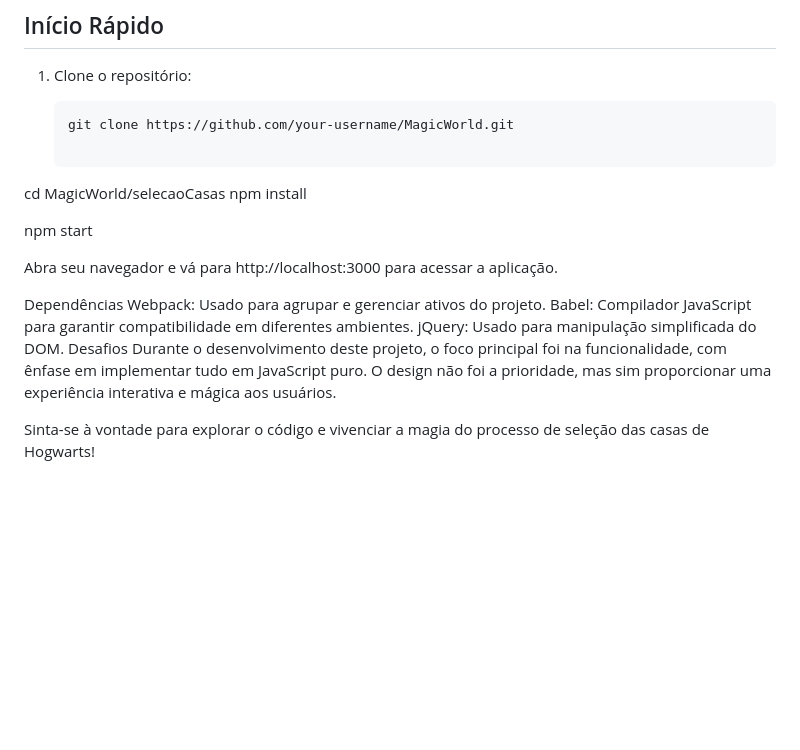
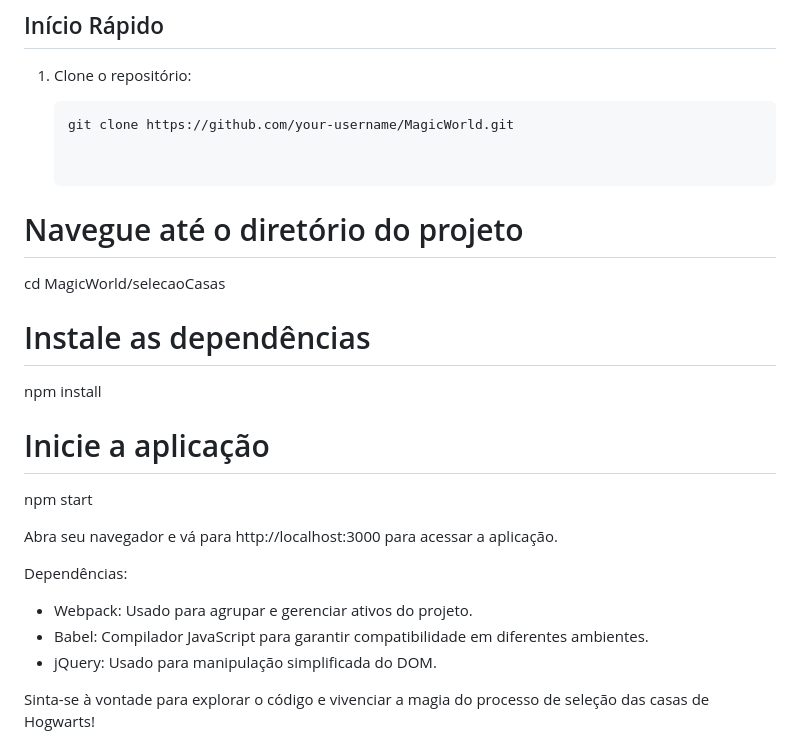
Before and after one commit to Stephboas/projetoSelecaoCasas, a Markdown page: README.MD, the part around the change. Rendered like a GitHub page; blank space fills up the shorter version.

Commit message:
Atualizando readme

````diff
--- a/README.MD
+++ b/README.MD
@@ -30,20 +30,22 @@ O projeto está organizado da seguinte forma:
    ```bash
    git clone https://github.com/your-username/MagicWorld.git
 
+
+# Navegue até o diretório do projeto
 cd MagicWorld/selecaoCasas
+
+# Instale as dependências
 npm install
 
+# Inicie a aplicação
 npm start
 
 Abra seu navegador e vá para http://localhost:3000 para acessar a aplicação.
 
-
-Dependências
-Webpack: Usado para agrupar e gerenciar ativos do projeto.
-Babel: Compilador JavaScript para garantir compatibilidade em diferentes ambientes.
-jQuery: Usado para manipulação simplificada do DOM.
-Desafios
-Durante o desenvolvimento deste projeto, o foco principal foi na funcionalidade, com ênfase em implementar tudo em JavaScript puro. O design não foi a prioridade, mas sim proporcionar uma experiência interativa e mágica aos usuários.
+Dependências:
+- Webpack: Usado para agrupar e gerenciar ativos do projeto.
+- Babel: Compilador JavaScript para garantir compatibilidade em diferentes ambientes.
+- jQuery: Usado para manipulação simplificada do DOM.
 
 Sinta-se à vontade para explorar o código e vivenciar a magia do processo de seleção das casas de Hogwarts!
 
````
